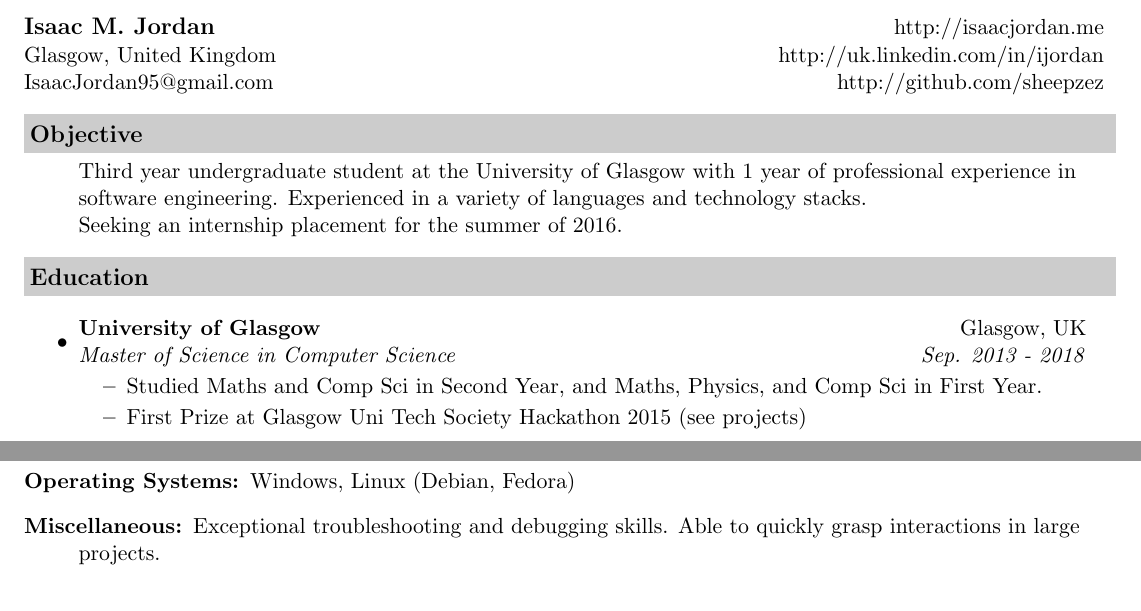
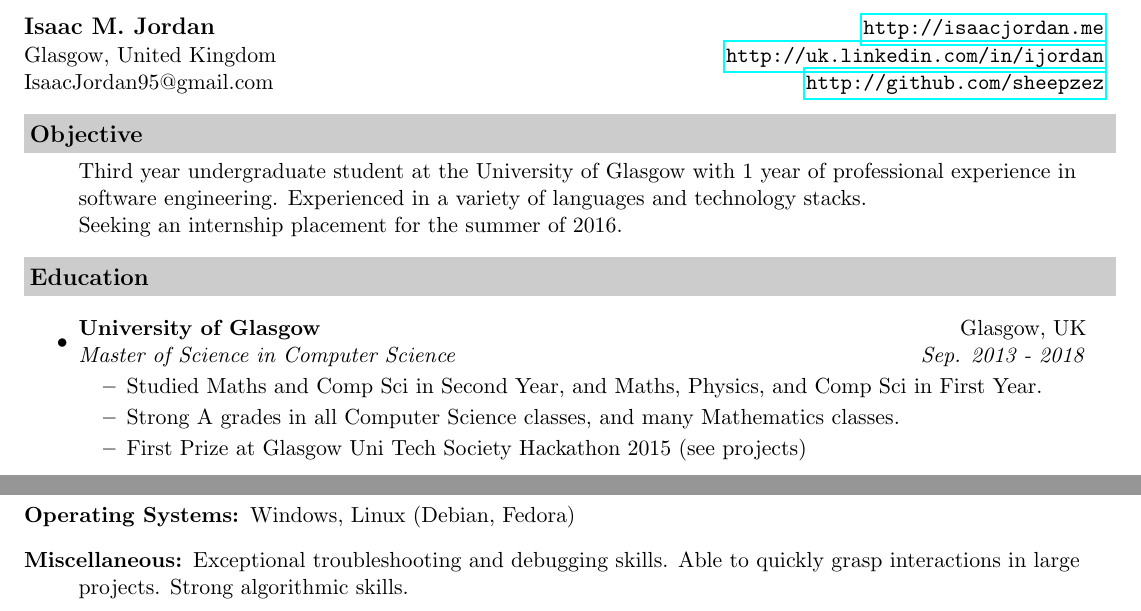
Before and after one commit to isaac-jordan/CV, a LaTeX CV (IsaacJordan-CV.tex): two parts of pages 1 and 2 of 2, joined at a grey line, cut so that both start at the same text. Compiled offline with pdfLaTeX.

Commit message:
Added links to top, and mentioned Uni grades.

```diff
--- a/IsaacJordan-CV.tex
+++ b/IsaacJordan-CV.tex
@@ -40,9 +40,9 @@
 \begin{document}
 
 \begin{tabular*}{7.5in}{l@{\extracolsep{\fill}}r}
-\textbf{\large Isaac M. Jordan}  &  http://isaacjordan.me \\
-Glasgow, United Kingdom &  http://uk.linkedin.com/in/ijordan \\
-IsaacJordan95@gmail.com &  http://github.com/sheepzez \\
+\textbf{\large Isaac M. Jordan}  &  \url{http://isaacjordan.me} \\
+Glasgow, United Kingdom &  \url{http://uk.linkedin.com/in/ijordan} \\
+IsaacJordan95@gmail.com &  \url{http://github.com/sheepzez} \\
 \end{tabular*}
 \\
 
@@ -61,6 +61,7 @@ Experienced in a variety of languages and technology stacks.
 	\ressubheading{University of Glasgow}{Glasgow, UK}{Master of Science in Computer Science}{Sep. 2013 - 2018}
 	\begin{itemize}
 		\resitem{Studied Maths and Comp Sci in Second Year, and Maths, Physics, and Comp Sci in First Year.}
+		\resitem{Strong A grades in all Computer Science classes, and many Mathematics classes.}
 		\resitem{First Prize at Glasgow Uni Tech Society Hackathon 2015 (see projects)}
 	\end{itemize}
 
@@ -167,6 +168,7 @@ Visual Studio 2013/2015, SQL Server Management Studio, Eclipse, Git, SVN, Mercur
 Windows, Linux (Debian, Fedora)
 \item[Miscellaneous:]
 Exceptional troubleshooting and debugging skills. Able to quickly grasp interactions in large projects.
+Strong algorithmic skills.
 \end{description}
 
 \end{document}
```
Also changed, not shown: bin/IsaacJordan-CV.pdf.
